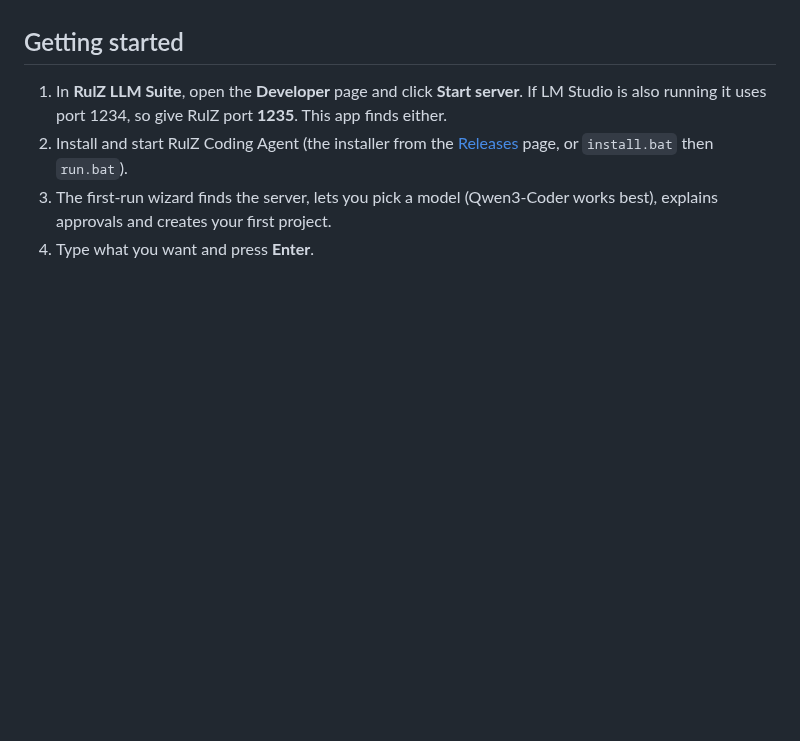
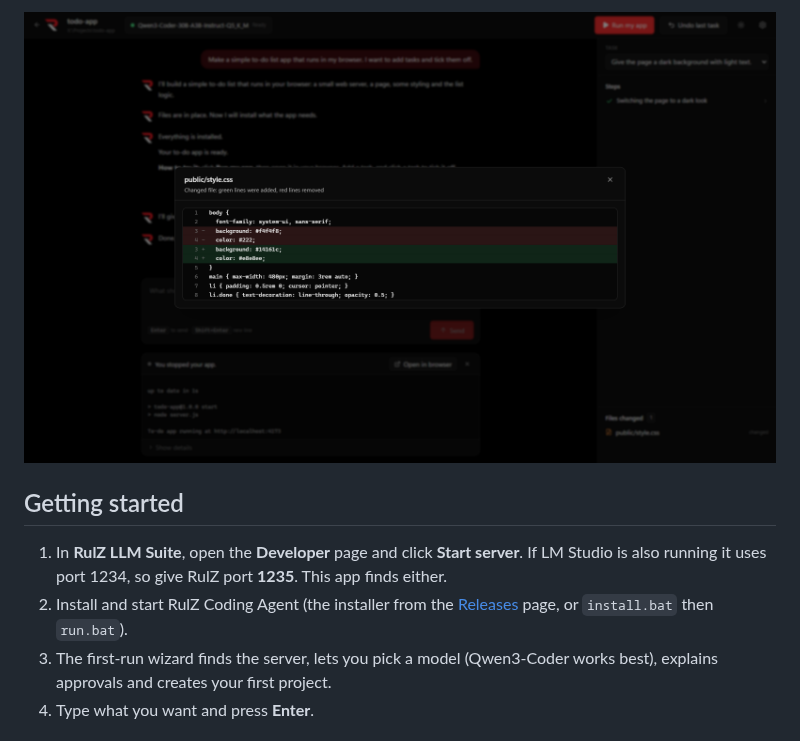
Before and after one commit to speedyrulz/RulZ-AI-Tools-Suite, a Markdown page: README.md, the part around one of its changes. GitHub-like rendering; pictures changed too: docs/screenshots/file-diff.png (added); blank space fills up the shorter version.

```diff
--- a/README.md
+++ b/README.md
@@ -10,3 +25,4 @@ commands. No cloud services and no accounts.
+![A changed file as a diff](docs/screenshots/file-diff.png)
 
 ## Getting started
 
```
Also changed, not shown: other parts of README.md (+15 -0 lines), docs/screenshots/approval.png (added), docs/screenshots/conversation-dark.png (added), docs/screenshots/conversation-light.png (added), docs/screenshots/first-run-wizard.png (added), docs/screenshots/run-my-app.png (added).
